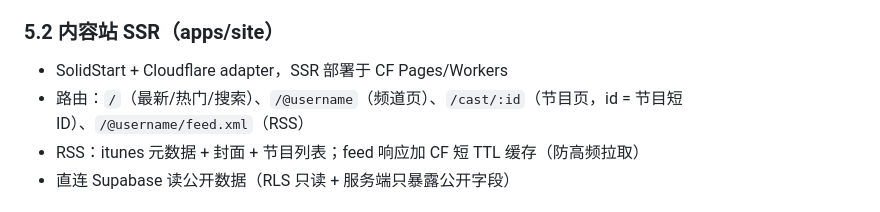
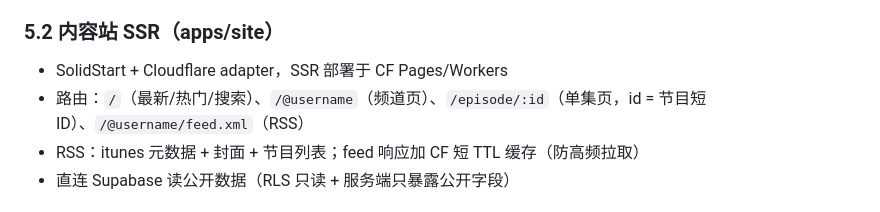
Before and after one commit to brickhu/dailog, a Markdown page: ARC.md, the part around the change. Rendered like a GitHub page.

```diff
--- a/ARC.md
+++ b/ARC.md
@@ -167,7 +167,7 @@ assets/intro.zh.mp3 / intro.en.mp3 / outro.zh.mp3 / outro.en.mp3   ← 固定片
 ### 5.2 内容站 SSR（apps/site）
 
 - SolidStart + Cloudflare adapter，SSR 部署于 CF Pages/Workers
-- 路由：`/`（最新/热门/搜索）、`/@username`（频道页）、`/cast/:id`（节目页，id = 节目短 ID）、`/@username/feed.xml`（RSS）
+- 路由：`/`（最新/热门/搜索）、`/@username`（频道页）、`/episode/:id`（单集页，id = 节目短 ID）、`/@username/feed.xml`（RSS）
 - RSS：itunes 元数据 + 封面 + 节目列表；feed 响应加 CF 短 TTL 缓存（防高频拉取）
 - 直连 Supabase 读公开数据（RLS 只读 + 服务端只暴露公开字段）
 
```
Also changed, not shown: AGENT.md (+1 -1 lines), PRD.md (+1 -1 lines).
